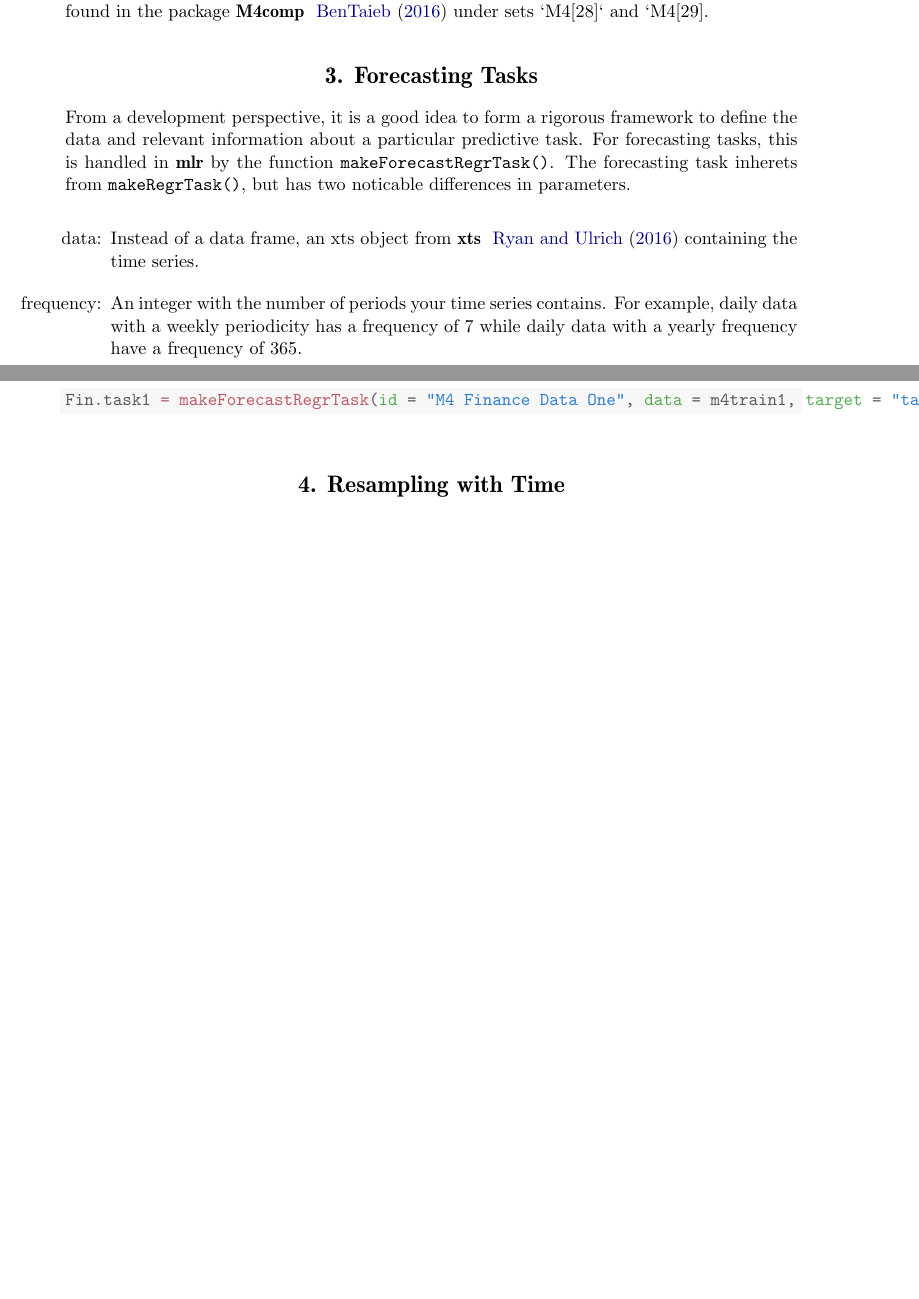
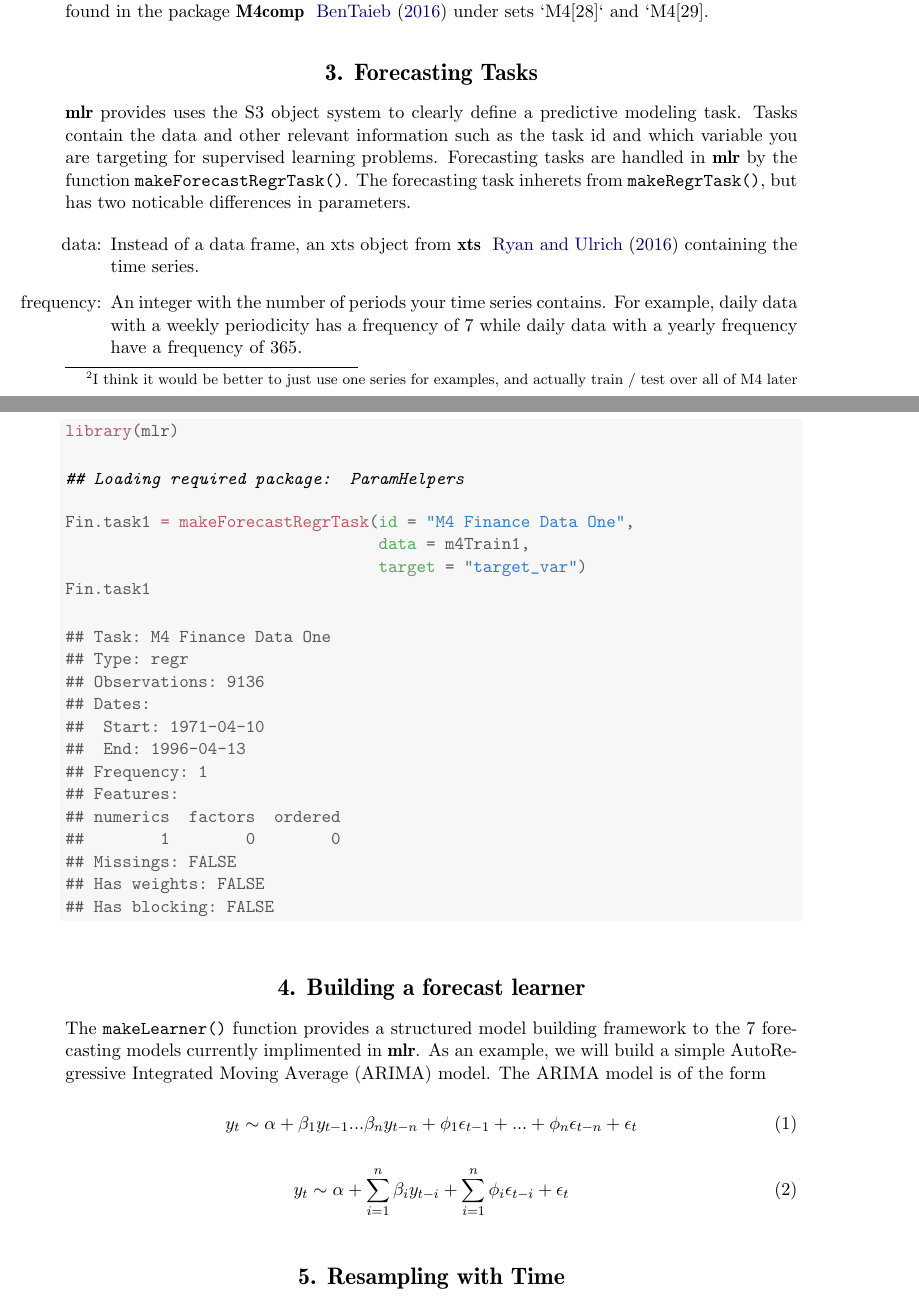
Before and after one commit to SteveBronder/mlrForecastingPaper, a LaTeX document (mlr_timeseries_26Sept2016.tex): two parts of pages 3 and 4 of 6 before the commit and two parts of pages 3 and 4 of 7 after it, joined at a grey line, cut so that both start at the same text, the shorter picture padded with empty space. Compiled offline with pdfLaTeX.

Commit message:
Added equations for ARIMA

```diff
--- a/mlr_timeseries_26Sept2016.tex
+++ b/mlr_timeseries_26Sept2016.tex
@@ -21,6 +21,7 @@
 \newcommand{\hlkwb}[1]{\textcolor[rgb]{0.69,0.353,0.396}{#1}}%
 \newcommand{\hlkwc}[1]{\textcolor[rgb]{0.333,0.667,0.333}{#1}}%
 \newcommand{\hlkwd}[1]{\textcolor[rgb]{0.737,0.353,0.396}{\textbf{#1}}}%
+\let\hlipl\hlkwb
 
 \usepackage{framed}
 \makeatletter
@@ -64,7 +65,7 @@
 
 %% an abstract and keywords
 \Abstract{
-  The MLR package is a unified interface for machine learning tasks such as classification, regression, cluster analysis, and survival analysis. \pkg{mlr} handles the data pipeline of pre-processing, resampling, model selection, model tuning, and prediction. This paper details new methods for developing time series  models in the \pkg{mlr}.  Standard and novel tools such as auto-regressive and LambertW transform data generating processes, fixed and growing window cross validation, and forecasting models in the context of univariate and multivariate time series. Examples from forecasting competitions will be given in order to demonstrate the benefits of a unified framework for machine learning and time series.
+  The MLR package is a unified interface for machine learning tasks such as classification, regression, cluster analysis, and survival analysis. \pkg{mlr} handles the data pipeline of pre-processing, resampling, model selection, model tuning, ensembling, and prediction. This paper details new methods for developing time series  models in the \pkg{mlr}. It includes Standard and novel tools such as auto-regressive and LambertW transform data generating processes, fixed and growing window cross validation, and forecasting models in the context of univariate and multivariate time series. Examples from forecasting competitions will be given in order to demonstrate the benefits of a unified framework for machine learning and time series.
 }
 \Keywords{time series, model building, tuning parameters, \proglang{R}}
 \Plainkeywords{time series, model building, tuning parameters, R} %% without formatting
@@ -135,11 +136,11 @@ The Makridakis competitions ~\cite{Makridakis2000451} are forecasting challenges
 
 \end{knitrout}
 
-These two series were chosen for their large time features and stark contrast. Our data set should be large enough that the tuning method can take multiple windows of the data. Some series in M4 only contain 12 observations, which is not enough data to accurately train a model. These two time series were chosen as they are the two largest ones in the M4 competitions data set. We can see figure one is what most people imagine when they think of a time series. Figure two shows a series which appears to have a sort of step feature. The stark difference between the time process of the two series will allow us to investigate whether the methods in \pkg{mlr}'s forecasting framework can find the appropriate model. The data can be found in the package \pkg{M4comp} ~\cite{m4comp} under sets `M4[28]` and `M4[29].
+These two series were chosen for their large time features and stark contrast.\footnote{I think it would be better to just use one series for examples, and actually train / test over all of M4 later} Our data set should be large enough that the tuning method can take multiple windows of the data. Some series in M4 only contain 12 observations, which is not enough data to accurately train a model. These two time series were chosen as they are the two largest ones in the M4 competitions data set. We can see figure one is what most people imagine when they think of a time series. Figure two shows a series which appears to have a sort of step feature. The stark difference between the time process of the two series will allow us to investigate whether the methods in \pkg{mlr}'s forecasting framework can find the appropriate model. The data can be found in the package \pkg{M4comp} ~\cite{m4comp} under sets `M4[28]` and `M4[29].
 
 \section{Forecasting Tasks}
 
-From a development perspective, it is a good idea to form a rigorous framework to define the data and relevant information about a particular predictive task. For forecasting tasks, this is handled in \pkg{mlr} by the function \code{makeForecastRegrTask()}. The forecasting task inherets from \code{makeRegrTask()}, but has two noticable differences in parameters.
+\pkg{mlr} provides uses the S3 object system to clearly define a predictive modeling task. Tasks contain the data and other relevant information such as the task id and which variable you are targeting for supervised learning problems. Forecasting tasks are handled in \pkg{mlr} by the function \code{makeForecastRegrTask()}. The forecasting task inherets from \code{makeRegrTask()}, but has two noticable differences in parameters.
 
 \begin{itemize}
 \item[data:] Instead of a data frame, an xts object from \pkg{xts} ~\cite{xts} containing the time series.
@@ -149,14 +150,52 @@ From a development perspective, it is a good idea to form a rigorous framework t
 \begin{knitrout}
 \definecolor{shadecolor}{rgb}{0.969, 0.969, 0.969}\color{fgcolor}\begin{kframe}
 \begin{alltt}
-\hlstd{Fin.task1} \hlkwb{=} \hlkwd{makeForecastRegrTask}\hlstd{(}\hlkwc{id} \hlstd{=} \hlstr{"M4 Finance Data One"}\hlstd{,} \hlkwc{data} \hlstd{= m4train1,} \hlkwc{target} \hlstd{=} \hlstr{"target_var"}\hlstd{)}
+\hlkwd{library}\hlstd{(mlr)}
 \end{alltt}
+
+
+{\ttfamily\noindent\itshape\color{messagecolor}{\#\# Loading required package: ParamHelpers}}\begin{alltt}
+\hlstd{Fin.task1} \hlkwb{=} \hlkwd{makeForecastRegrTask}\hlstd{(}\hlkwc{id} \hlstd{=} \hlstr{"M4 Finance Data One"}\hlstd{,}
+                                 \hlkwc{data} \hlstd{= m4Train1,}
+                                 \hlkwc{target} \hlstd{=} \hlstr{"target_var"}\hlstd{)}
+\hlstd{Fin.task1}
+\end{alltt}
+\begin{verbatim}
+## Task: M4 Finance Data One
+## Type: regr
+## Observations: 9136
+## Dates:
+##  Start: 1971-04-10
+##  End: 1996-04-13
+## Frequency: 1
+## Features:
+## numerics  factors  ordered
+##        1        0        0
+## Missings: FALSE
+## Has weights: FALSE
+## Has blocking: FALSE
+\end{verbatim}
 \end{kframe}
 \end{knitrout}
+
+\section{Building a forecast learner}
+
+The \code{makeLearner()} function provides a structured model building framework to the 7 forecasting models currently implimented in \pkg{mlr}. As an example, we will build a simple AutoRegressive Integrated Moving Average (ARIMA) model. The ARIMA model is of the form
+
+\begin{equation}
+y_t \sim \alpha + \beta_1 y_{t-1} ... \beta_n y_{t-n} + \phi_1 \epsilon_{t-1} + ... + \phi_n \epsilon_{t-n} + \epsilon_t
+\end{equation}
+
+\begin{equation}
+y_t \sim \alpha + \sum_{i=1}^n \beta_i y_{t-i} + \sum_{i=1}^n \phi_i \epsilon_{t-i} +\epsilon_t
+\end{equation}
+
 
 \section{Resampling with Time}
 
 Overfitting models is one of the most common problems in prediction. Resampling schemes such as cross-validation, bootstrapping, etc. are common in machine learning. When their is a time component to the data, windowing schemes are necessary so that we correctly resample while still validating the time component of the model\footnote{crap}. Growing and fixed window resampling such as from ~\cite{hyndman2014forecasting} are now available in the \code{resampling()} function of \pkg{mlr}.
+
+
 
 \begin{figure}[h]
 \caption{Resampling with a window scheme as exampled by caret}
```
Also changed, not shown: mlr_timeseries_26Sept2016-concordance.tex (+1 -1 lines), mlr_timeseries_26Sept2016.pdf, mlr_timeseries_26Sept2016.tex (4 more changed lines), 3 other files.
